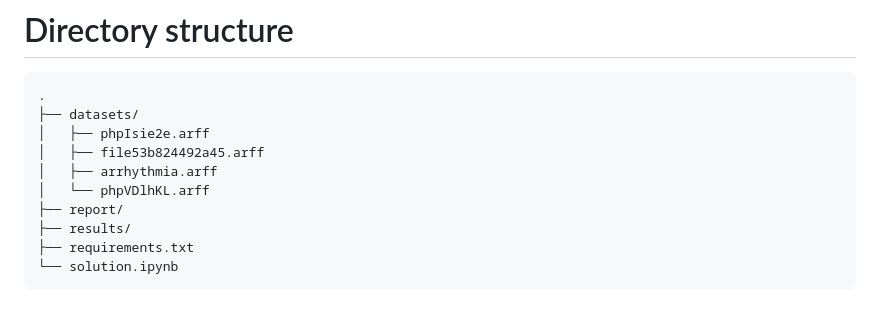
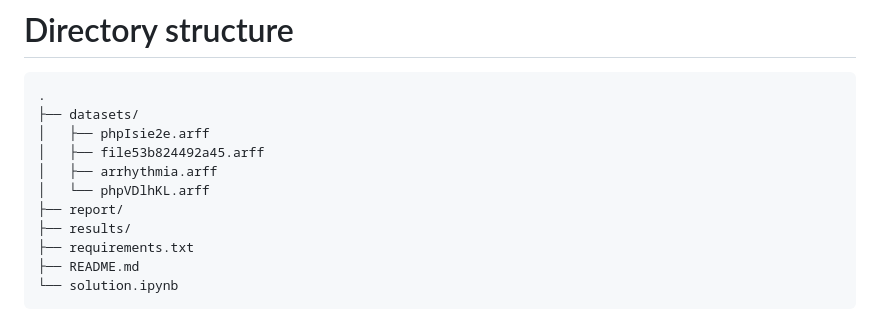
Before and after one commit to PrusWielki/ccg-logistic-regression, a Markdown page: README.md, the part around the change. GitHub-like rendering.

Commit message:
update dir structure

````diff
--- a/README.md
+++ b/README.md
@@ -147,6 +147,7 @@ Used datasets:
 ├── report/
 ├── results/
 ├── requirements.txt
+├── README.md
 └── solution.ipynb
 ```
 
````
